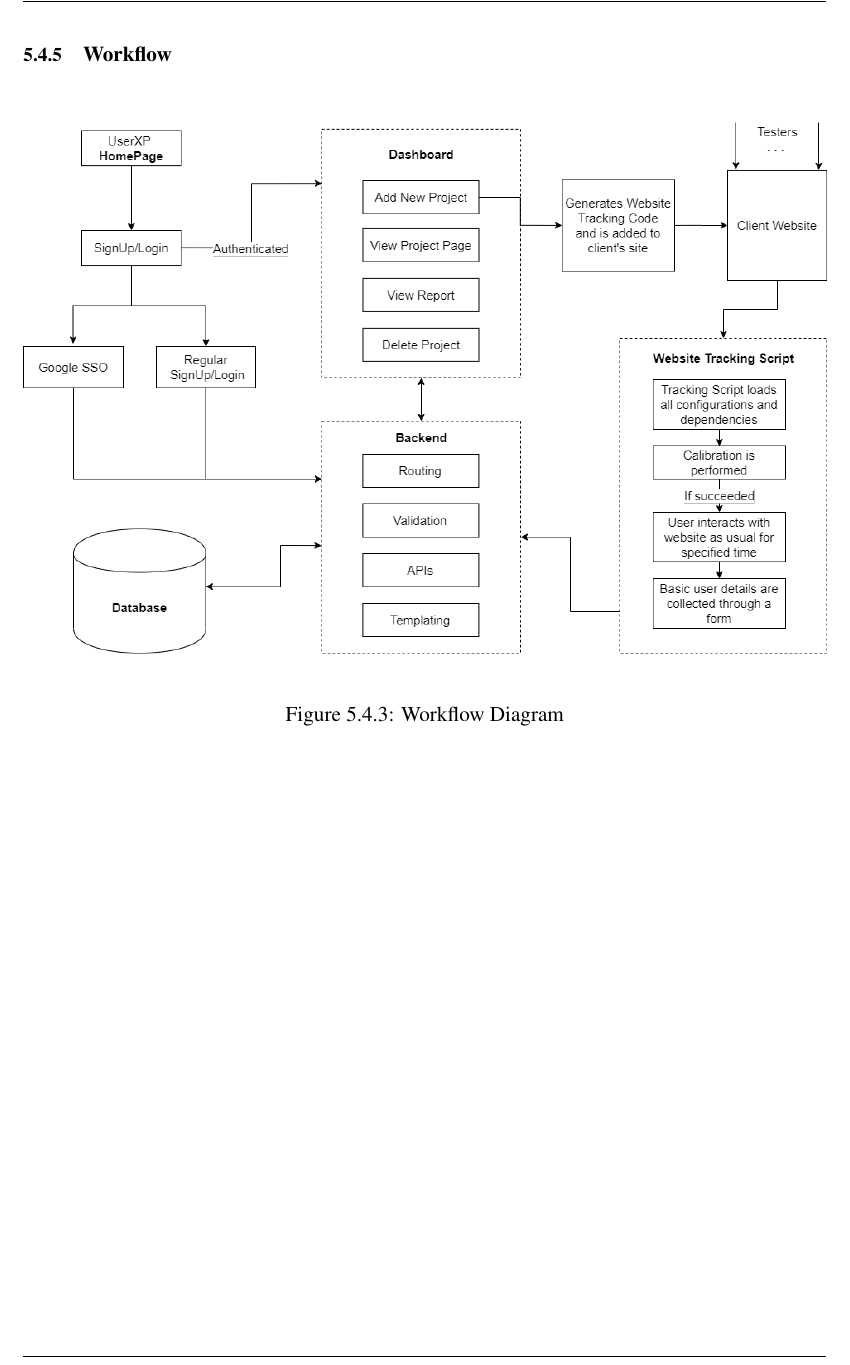
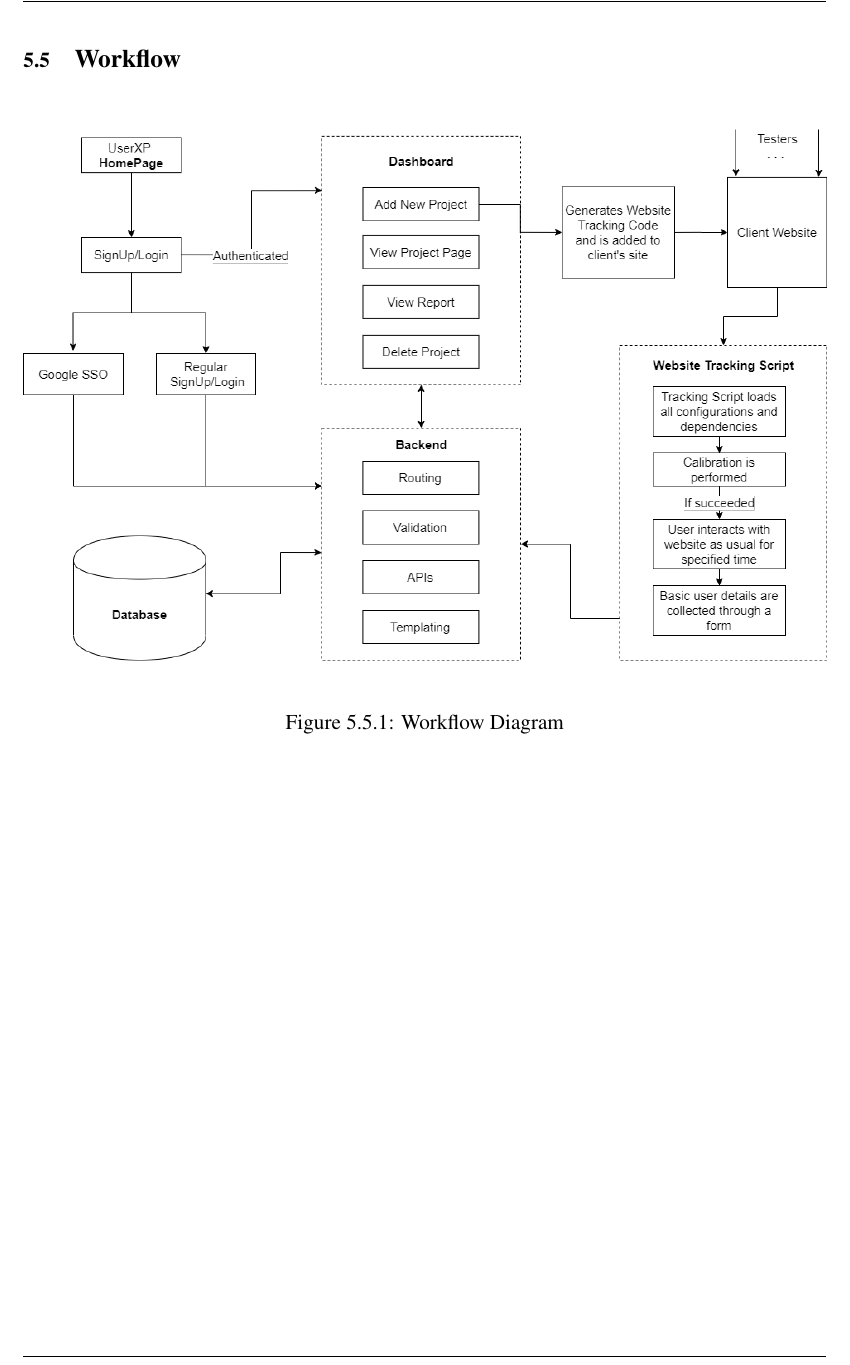
Before and after one commit to User-XP/Project-Report, a LaTeX thesis (Final-Report/report.tex): part of page 22 of 26, cut so that both start at the same text. Compiled offline with pdfLaTeX.

Commit message:
moved workflow to new section

```diff
--- a/Final-Report/report.tex
+++ b/Final-Report/report.tex
@@ -437,7 +437,7 @@ The following APIs allow the frontend to interact with backend for CRUD operatio
 \end{itemize}
 \subsection{Screenshot Module}
 The final test reports require the screenshot of the website and for this we need a robust screenshot module capable of making screenshots at the given resolution. Though there are several screenshot APIs we decided to develop the module ourself. Screenshoting a website is a time consuming process and is CPU intensive thereby which we cannot add it into our existing pipeline in a synchronous manner as that may make the server unresponsive. So the module is developed such that it could be deployed separately and it can interact with the main server through APIs. Coordinating the screenshot jobs with the two systems can implemented with the help of job queues and task management systems like Kue. And as for the capturing the screenshot itself, we use Puppeteer, a Node library which provides a high-level API to control headless Chrome or Chromium. With Puppeteer we can launch a headless browser with the given width and height and generate the screenshot of the given website.
-\subsection{Workflow}
+\section{Workflow}
 \begin{figure}[H]
     \centering
     \includegraphics[width=\linewidth]{userXP- Workflow.png}
```
Also changed, not shown: Final-Report/report.pdf, 7 other files.
